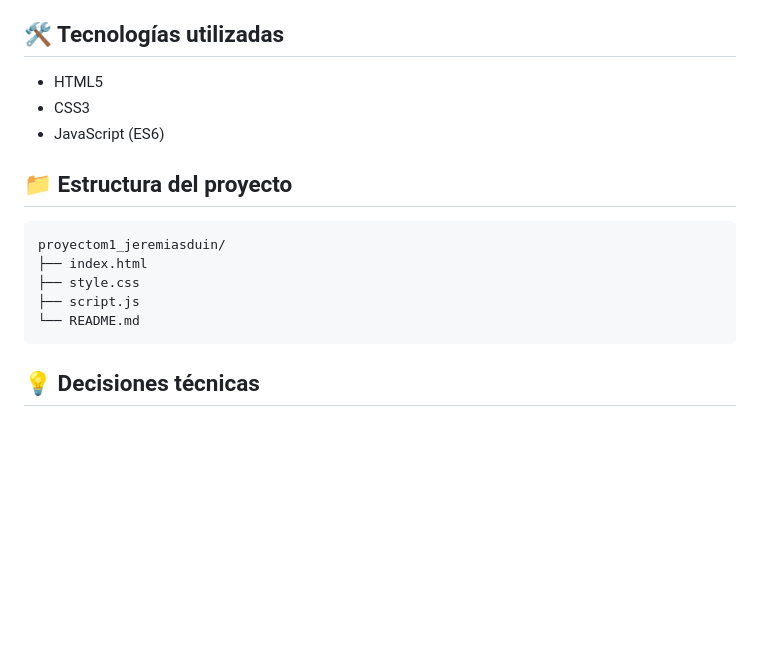
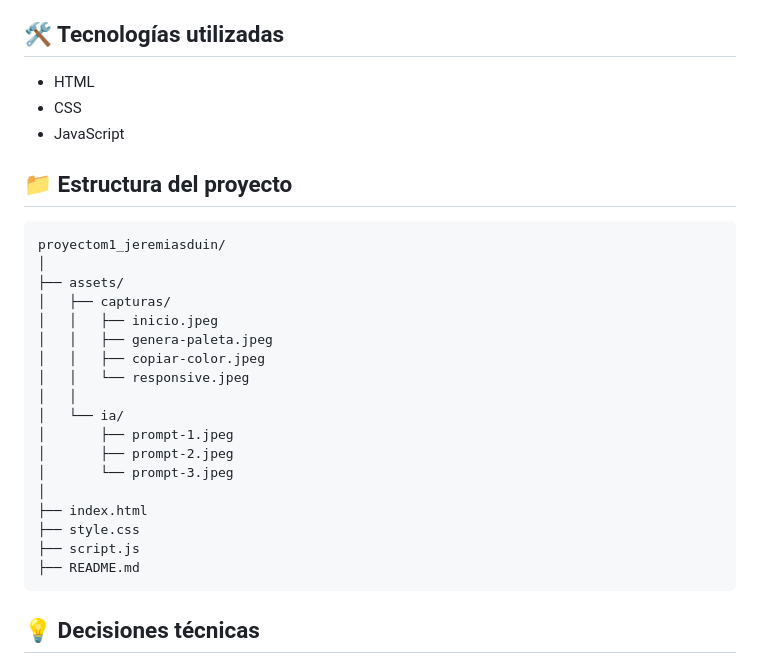
Before and after one commit to jereduin10/proyectoM1_JeremiasDuin, a Markdown page: README.md, the part around the change. Drawn GitHub-style; blank space fills up the shorter version.

Commit message:
modifying proyect structure in readme

````diff
--- a/README.md
+++ b/README.md
@@ -30,18 +30,31 @@ https://jereduin10.github.io/proyectoM1_JeremiasDuin/
 - Implementación de buenas prácticas de accesibilidad.
 
 ## 🛠️ Tecnologías utilizadas
-- HTML5
-- CSS3
-- JavaScript (ES6)
+- HTML
+- CSS
+- JavaScript
 
 ## 📁 Estructura del proyecto
 
 ```text
 proyectom1_jeremiasduin/
+│
+├── assets/
+│   ├── capturas/
+│   │   ├── inicio.jpeg
+│   │   ├── genera-paleta.jpeg
+│   │   ├── copiar-color.jpeg
+│   │   └── responsive.jpeg
+│   │
+│   └── ia/
+│       ├── prompt-1.jpeg
+│       ├── prompt-2.jpeg
+│       └── prompt-3.jpeg
+│
 ├── index.html
 ├── style.css
 ├── script.js
-└── README.md
+├── README.md
 ```
 
 ## 💡 Decisiones técnicas
````
